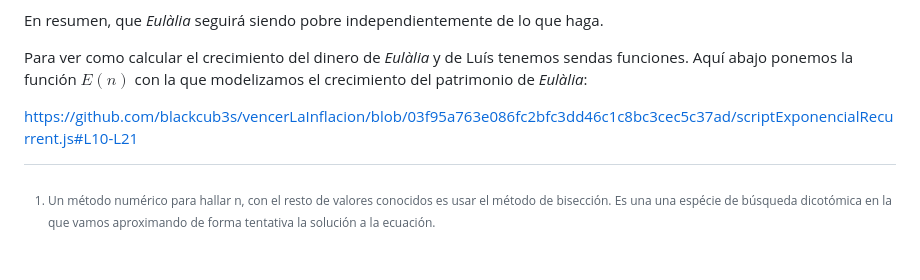
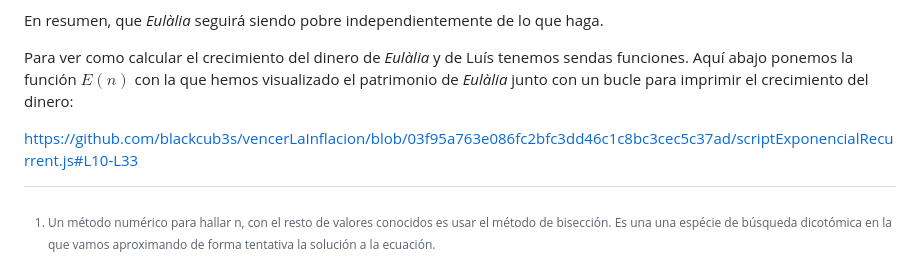
Before and after one commit to blackcub3s/vencerLaInflacion, a Markdown page: README.md, the part around the change. Rendered like a GitHub page.

Commit message:
readme modded

```diff
--- a/README.md
+++ b/README.md
@@ -312,6 +312,6 @@ _Eulàlia_, invirtiendo a un tres por ciento anual, tendrá más patrimonio que
 
 En resumen, que _Eulàlia_ seguirá siendo pobre independientemente de lo que haga.
 
-Para ver como calcular el crecimiento del dinero de _Eulàlia_ y de Luís tenemos sendas funciones. Aquí abajo ponemos la función $E(n)$ con la que modelizamos el crecimiento del patrimonio de _Eulàlia_:
+Para ver como calcular el crecimiento del dinero de _Eulàlia_ y de Luís tenemos sendas funciones. Aquí abajo ponemos la función $E(n)$ con la que hemos visualizado el patrimonio de _Eulàlia_ junto con un bucle para imprimir el crecimiento del dinero:
 
-https://github.com/blackcub3s/vencerLaInflacion/blob/03f95a763e086fc2bfc3dd46c1c8bc3cec5c37ad/scriptExponencialRecurrent.js#L10-L21
+https://github.com/blackcub3s/vencerLaInflacion/blob/03f95a763e086fc2bfc3dd46c1c8bc3cec5c37ad/scriptExponencialRecurrent.js#L10-L33
```
